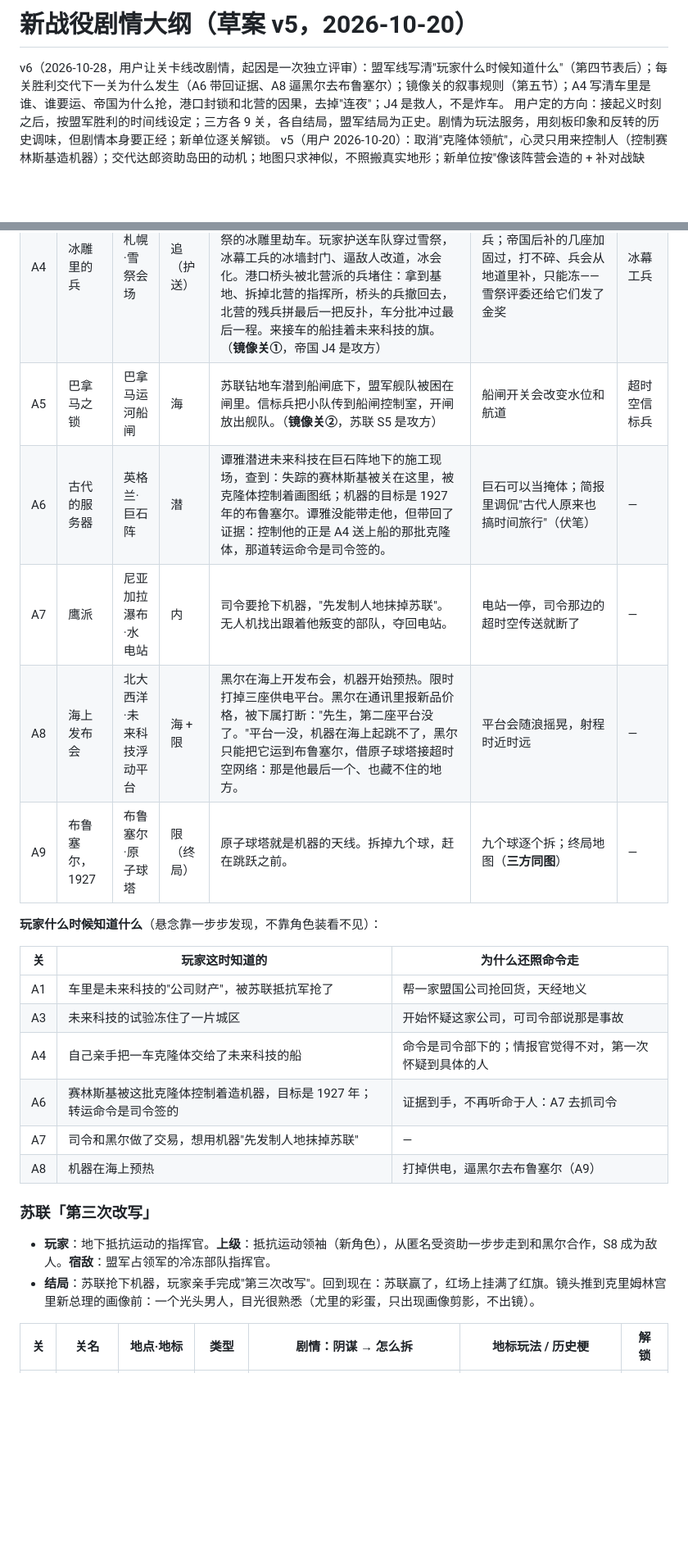
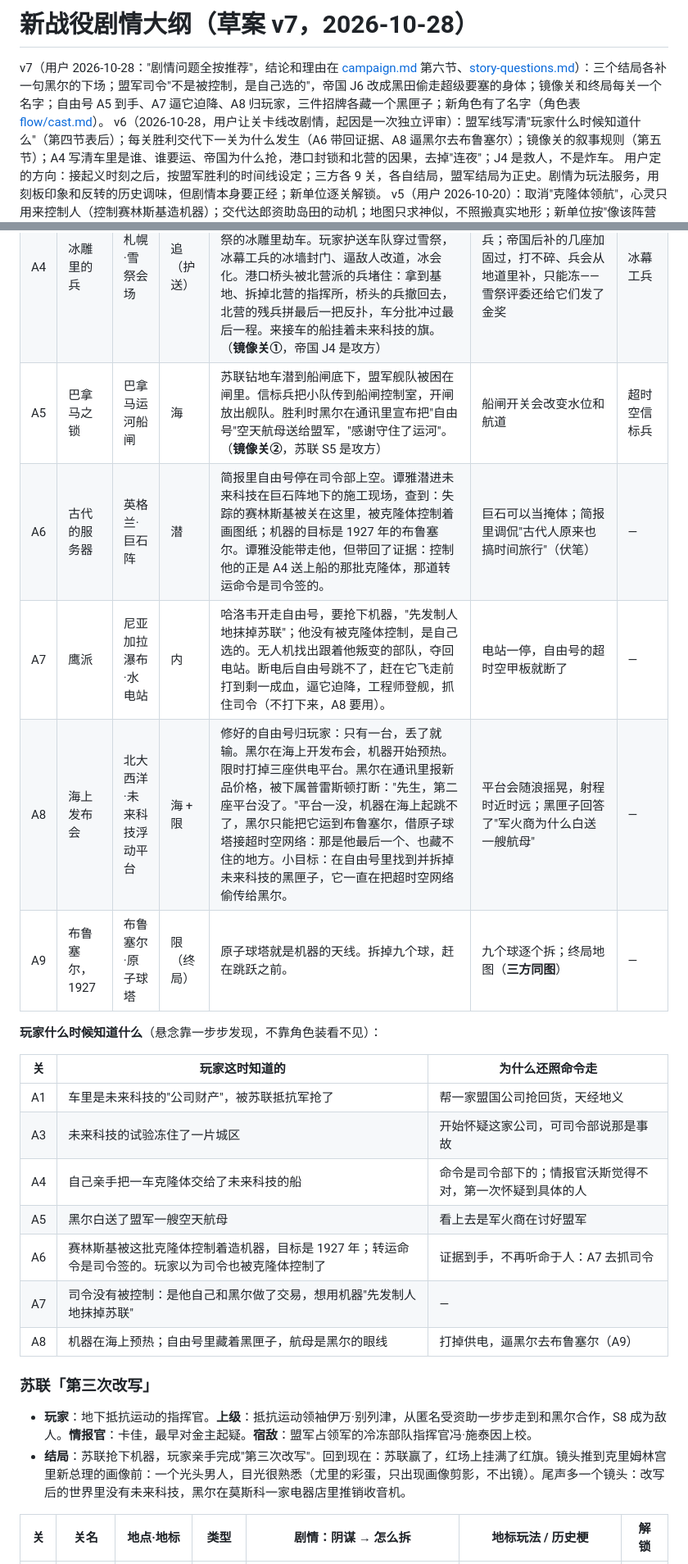
Before and after one commit to 77652189/RA3-CampaignLab, a Markdown page: docs/story/outline.md, 2 parts joined by grey strips. Shown at 82% size. Drawn GitHub-style; blank space fills up the shorter version.

```diff
--- a/docs/story/outline.md
+++ b/docs/story/outline.md
@@ -1,5 +1,6 @@
-# 新战役剧情大纲（草案 v5，2026-10-20）
+# 新战役剧情大纲（草案 v7，2026-10-28）
 
+v7（用户 2026-10-28："剧情问题全按推荐"，结论和理由在 [campaign.md](../design/campaign.md) 第六节、[story-questions.md](../design/story-questions.md)）：三个结局各补一句黑尔的下场；盟军司令"不是被控制，是自己选的"，帝国 J6 改成黑田偷走超级要塞的身体；镜像关和终局每关一个名字；自由号 A5 到手、A7 逼它迫降、A8 归玩家，三件招牌各藏一个黑匣子；新角色有了名字（角色表 [flow/cast.md](../design/flow/cast.md)）。
 v6（2026-10-28，用户让关卡线改剧情，起因是一次独立评审）：盟军线写清"玩家什么时候知道什么"（第四节表后）；每关胜利交代下一关为什么发生（A6 带回证据、A8 逼黑尔去布鲁塞尔）；镜像关的叙事规则（第五节）；A4 写清车里是谁、谁要运、帝国为什么抢，港口封锁和北营的因果，去掉"连夜"；J4 是救人，不是炸车。
 用户定的方向：接起义时刻之后，按盟军胜利的时间线设定；三方各 9 关，各自结局，盟军结局为正史。剧情为玩法服务，用刻板印象和反转的历史调味，但剧情本身要正经；新单位逐关解锁。
 v5（用户 2026-10-20）：取消"克隆体领航"，心灵只用来控制人（控制赛林斯基造机器）；交代达郎资助岛田的动机；地图只求神似，不照搬真实地形；新单位按"像该阵营会造的 + 补对战缺口、对手能反制"重新推敲，详见 `docs/story/units.md`（第三节已按它改）。
@@ -73,10 +74,10 @@ v4 依据 `docs/story/comparison.md` 的检验结果来改：前提回到时间
 | A2 | 坝上风云 | 内华达·胡佛水坝 | 建 | 苏联特工想炸坝，切断超时空网络的电源。冷冻 → 缩小 → 游隼，清掉特工的重装护卫。 | 坝体被炸即失败；旁边那座"51 区"里关的不是外星人，是苏联科学家 | 收缩射线车 |
 | A3 | 格林尼治时差 | 伦敦·格林尼治天文台 | 守 | 未来科技的时间装置试验失控，以本初子午线为界，一整片城区连同盟军部队被冻在时间里（**失去**）。限时救出没被困的部队和平民。 | 时停区以子午线为界，进去的都停住、敌我不分：玩家要绕开它，也能把追兵引进去困住；"世界时间的原点出了时差"。事故之后盟军把"停住时间"装到了炮上 | 时滞炮车 |
 | A4 | 冰雕里的兵 | 札幌·雪祭会场 | 追（护送） | 司令部下令：把北海道查封的一批克隆体送到港口，交给"受监管的收容机构"。帝国残部不信盟军，更不信接货的人，把兵藏进雪祭的冰雕里劫车。玩家护送车队穿过雪祭，冰幕工兵的冰墙封门、逼敌人改道，冰会化。港口桥头被北营派的兵堵住：拿到基地、拆掉北营的指挥所，桥头的兵撤回去，北营的残兵拼最后一把反扑，车分批冲过最后一程。来接车的船挂着未来科技的旗。（**镜像关①**，帝国 J4 是攻方） | 冰雕打碎会露出藏着的兵；帝国后补的几座加固过，打不碎、兵会从地道里补，只能冻——雪祭评委还给它们发了金奖 | 冰幕工兵 |
-| A5 | 巴拿马之锁 | 巴拿马运河船闸 | 海 | 苏联钻地车潜到船闸底下，盟军舰队被困在闸里。信标兵把小队传到船闸控制室，开闸放出舰队。（**镜像关②**，苏联 S5 是攻方） | 船闸开关会改变水位和航道 | 超时空信标兵 |
-| A6 | 古代的服务器 | 英格兰·巨石阵 | 潜 | 谭雅潜进未来科技在巨石阵地下的施工现场，查到：失踪的赛林斯基被关在这里，被克隆体控制着画图纸；机器的目标是 1927 年的布鲁塞尔。谭雅没能带走他，但带回了证据：控制他的正是 A4 送上船的那批克隆体，那道转运命令是司令签的。 | 巨石可以当掩体；简报里调侃"古代人原来也搞时间旅行"（伏笔） | — |
-| A7 | 鹰派 | 尼亚加拉瀑布·水电站 | 内 | 司令要抢下机器，"先发制人地抹掉苏联"。无人机找出跟着他叛变的部队，夺回电站。 | 电站一停，司令那边的超时空传送就断了 | — |
-| A8 | 海上发布会 | 北大西洋·未来科技浮动平台 | 海 + 限 | 黑尔在海上开发布会，机器开始预热。限时打掉三座供电平台。黑尔在通讯里报新品价格，被下属打断："先生，第二座平台没了。"平台一没，机器在海上起跳不了，黑尔只能把它运到布鲁塞尔，借原子球塔接超时空网络：那是他最后一个、也藏不住的地方。 | 平台会随浪摇晃，射程时近时远 | — |
+| A5 | 巴拿马之锁 | 巴拿马运河船闸 | 海 | 苏联钻地车潜到船闸底下，盟军舰队被困在闸里。信标兵把小队传到船闸控制室，开闸放出舰队。胜利时黑尔在通讯里宣布把"自由号"空天航母送给盟军，"感谢守住了运河"。（**镜像关②**，苏联 S5 是攻方） | 船闸开关会改变水位和航道 | 超时空信标兵 |
+| A6 | 古代的服务器 | 英格兰·巨石阵 | 潜 | 简报里自由号停在司令部上空。谭雅潜进未来科技在巨石阵地下的施工现场，查到：失踪的赛林斯基被关在这里，被克隆体控制着画图纸；机器的目标是 1927 年的布鲁塞尔。谭雅没能带走他，但带回了证据：控制他的正是 A4 送上船的那批克隆体，那道转运命令是司令签的。 | 巨石可以当掩体；简报里调侃"古代人原来也搞时间旅行"（伏笔） | — |
+| A7 | 鹰派 | 尼亚加拉瀑布·水电站 | 内 | 哈洛韦开走自由号，要抢下机器，"先发制人地抹掉苏联"；他没有被克隆体控制，是自己选的。无人机找出跟着他叛变的部队，夺回电站。断电后自由号跳不了，赶在它飞走前打到剩一成血，逼它迫降，工程师登舰，抓住司令（不打下来，A8 要用）。 | 电站一停，自由号的超时空甲板就断了 | — |
+| A8 | 海上发布会 | 北大西洋·未来科技浮动平台 | 海 + 限 | 修好的自由号归玩家：只有一台，丢了就输。黑尔在海上开发布会，机器开始预热。限时打掉三座供电平台。黑尔在通讯里报新品价格，被下属普雷斯顿打断："先生，第二座平台没了。"平台一没，机器在海上起跳不了，黑尔只能把它运到布鲁塞尔，借原子球塔接超时空网络：那是他最后一个、也藏不住的地方。小目标：在自由号里找到并拆掉未来科技的黑匣子，它一直在把超时空网络偷传给黑尔。 | 平台会随浪摇晃，射程时近时远；黑匣子回答了"军火商为什么白送一艘航母" | — |
 | A9 | 布鲁塞尔，1927 | 布鲁塞尔·原子球塔 | 限（终局） | 原子球塔就是机器的天线。拆掉九个球，赶在跳跃之前。 | 九个球逐个拆；终局地图（**三方同图**） | — |
 
 **玩家什么时候知道什么**（悬念靠一步步发现，不靠角色装看不见）：
@@ -85,15 +86,16 @@ v4 依据 `docs/story/comparison.md` 的检验结果来改：前提回到时间
 |---|---|---|
 | A1 | 车里是未来科技的"公司财产"，被苏联抵抗军抢了 | 帮一家盟国公司抢回货，天经地义 |
 | A3 | 未来科技的试验冻住了一片城区 | 开始怀疑这家公司，可司令部说那是事故 |
-| A4 | 自己亲手把一车克隆体交给了未来科技的船 | 命令是司令部下的；情报官觉得不对，第一次怀疑到具体的人 |
-| A6 | 赛林斯基被这批克隆体控制着造机器，目标是 1927 年；转运命令是司令签的 | 证据到手，不再听命于人：A7 去抓司令 |
-| A7 | 司令和黑尔做了交易，想用机器"先发制人地抹掉苏联" | — |
-| A8 | 机器在海上预热 | 打掉供电，逼黑尔去布鲁塞尔（A9） |
+| A4 | 自己亲手把一车克隆体交给了未来科技的船 | 命令是司令部下的；情报官沃斯觉得不对，第一次怀疑到具体的人 |
+| A5 | 黑尔白送了盟军一艘空天航母 | 看上去是军火商在讨好盟军 |
+| A6 | 赛林斯基被这批克隆体控制着造机器，目标是 1927 年；转运命令是司令签的。玩家以为司令也被克隆体控制了 | 证据到手，不再听命于人：A7 去抓司令 |
+| A7 | 司令没有被控制：是他自己和黑尔做了交易，想用机器"先发制人地抹掉苏联" | — |
+| A8 | 机器在海上预热；自由号里藏着黑匣子，航母是黑尔的眼线 | 打掉供电，逼黑尔去布鲁塞尔（A9） |
 
 ### 苏联「第三次改写」
 
-- **玩家**：地下抵抗运动的指挥官。**上级**：抵抗运动领袖（新角色），从匿名受资助一步步走到和黑尔合作，S8 成为敌人。**宿敌**：盟军占领军的冷冻部队指挥官。
-- **结局**：苏联抢下机器，玩家亲手完成"第三次改写"。回到现在：苏联赢了，红场上挂满了红旗。镜头推到克里姆林宫里新总理的画像前：一个光头男人，目光很熟悉（尤里的彩蛋，只出现画像剪影，不出镜）。
+- **玩家**：地下抵抗运动的指挥官。**上级**：抵抗运动领袖伊万·别列津，从匿名受资助一步步走到和黑尔合作，S8 成为敌人。**情报官**：卡佳，最早对金主起疑。**宿敌**：盟军占领军的冷冻部队指挥官冯·施泰因上校。
+- **结局**：苏联抢下机器，玩家亲手完成"第三次改写"。回到现在：苏联赢了，红场上挂满了红旗。镜头推到克里姆林宫里新总理的画像前：一个光头男人，目光很熟悉（尤里的彩蛋，只出现画像剪影，不出镜）。尾声多一个镜头：改写后的世界里没有未来科技，黑尔在莫斯科一家电器店里推销收音机。
 
 | 关 | 关名 | 地点·地标 | 类型 | 剧情：阴谋 → 怎么拆 | 地标玩法 / 历史梗 | 解锁 |
 |---|---|---|---|---|---|---|
```
Also changed, not shown: other parts of docs/story/outline.md (+19 -20 lines), docs/story/levels.md (+4 -4 lines), docs/story/units.md (+9 -10 lines).
